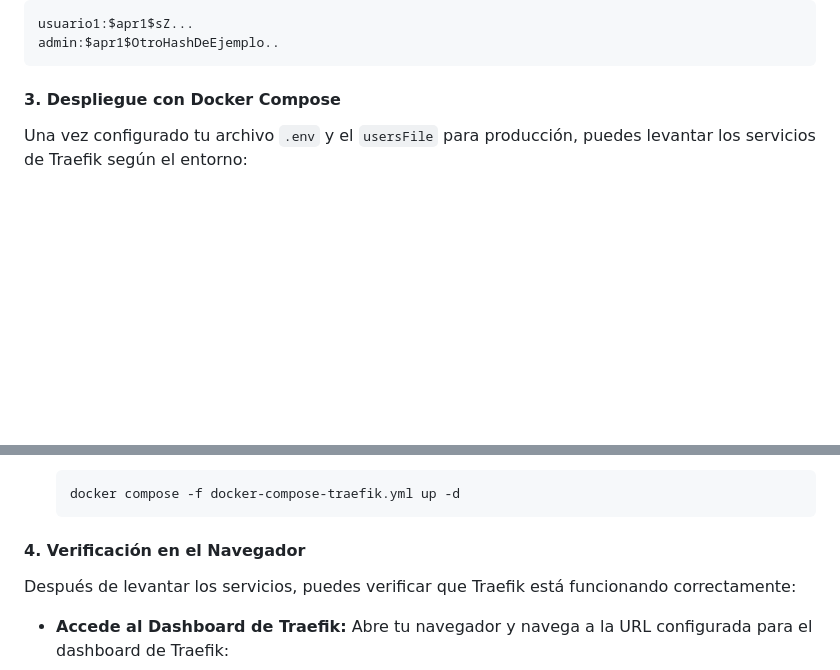
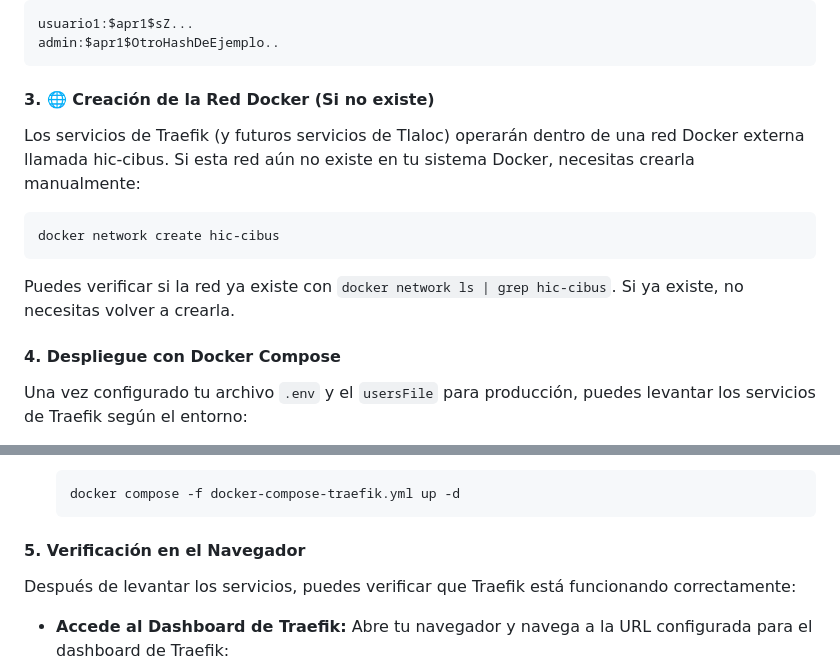
Before and after one commit to josdanind/hic-cibus, a Markdown page: README.md, 2 parts joined by grey strips. Rendered like a GitHub page; blank space fills up the shorter version.

````diff
--- a/README.md
+++ b/README.md
@@ -183,7 +183,17 @@ usuario1:$apr1$sZ...
 admin:$apr1$OtroHashDeEjemplo..
  ```
 
-#### 3. Despliegue con Docker Compose
+#### 3. 🌐 Creación de la Red Docker (Si no existe)
+
+Los servicios de Traefik (y futuros servicios de Tlaloc) operarán dentro de una red Docker externa llamada hic-cibus. Si esta red aún no existe en tu sistema Docker, necesitas crearla manualmente:
+
+```bash
+docker network create hic-cibus
+```
+
+Puedes verificar si la red ya existe con `docker network ls | grep hic-cibus`. Si ya existe, no necesitas volver a crearla.
+
+#### 4. Despliegue con Docker Compose
 
 Una vez configurado tu archivo `.env` y el `usersFile` para producción, puedes levantar los servicios de Traefik según el entorno:
 
@@ -202,7 +212,7 @@ Una vez configurado tu archivo `.env` y el `usersFile` para producción, puedes
     docker compose -f docker-compose-traefik.yml up -d
     ```
 
-#### 4. Verificación en el Navegador
+#### 5. Verificación en el Navegador
 
 Después de levantar los servicios, puedes verificar que Traefik está funcionando correctamente:
 
````
